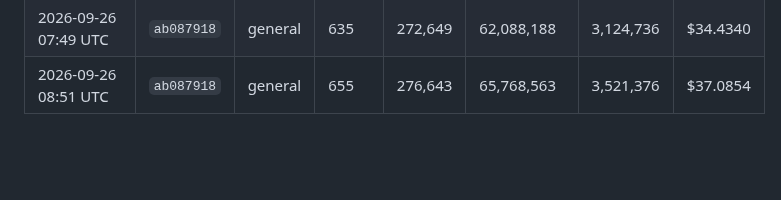
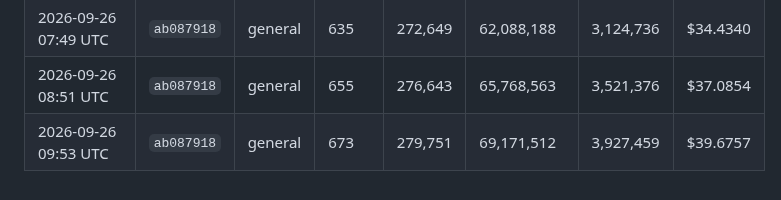
Before and after one commit to kerensky36/option-sentinel, a Markdown page: token_log.md, the part around the change. GitHub-like rendering; blank space fills up the shorter version.

Commit message:
chore: update token usage log
Co-Authored-By: Claude Opus 5.5 <noreply@anthropic.com>
Claude-Session: https://claude.ai/code/session_01JfqFgiNMU1wjjb3ec3Hwj1

```diff
--- a/token_log.md
+++ b/token_log.md
@@ -280,3 +280,4 @@ Costs use Claude Sonnet 4.6 pricing — update `PRICE_*` constants in `.claude/h
 | 2026-09-26 06:48 UTC | `ab087918` | general | 617 | 269,537 | 58,930,761 | 2,749,099 | $32.0314 |
 | 2026-09-26 07:49 UTC | `ab087918` | general | 635 | 272,649 | 62,088,188 | 3,124,736 | $34.4340 |
 | 2026-09-26 08:51 UTC | `ab087918` | general | 655 | 276,643 | 65,768,563 | 3,521,376 | $37.0854 |
+| 2026-09-26 09:53 UTC | `ab087918` | general | 673 | 279,751 | 69,171,512 | 3,927,459 | $39.6757 |
```
